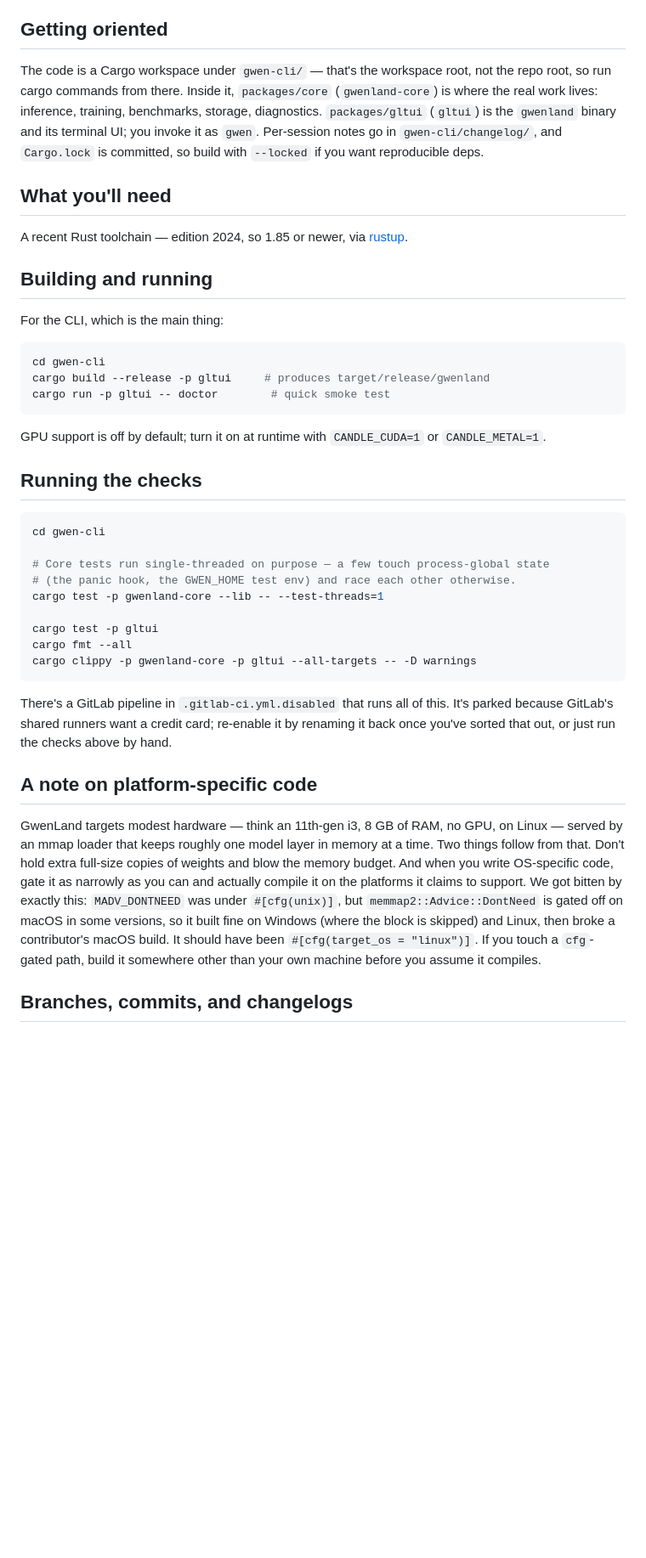
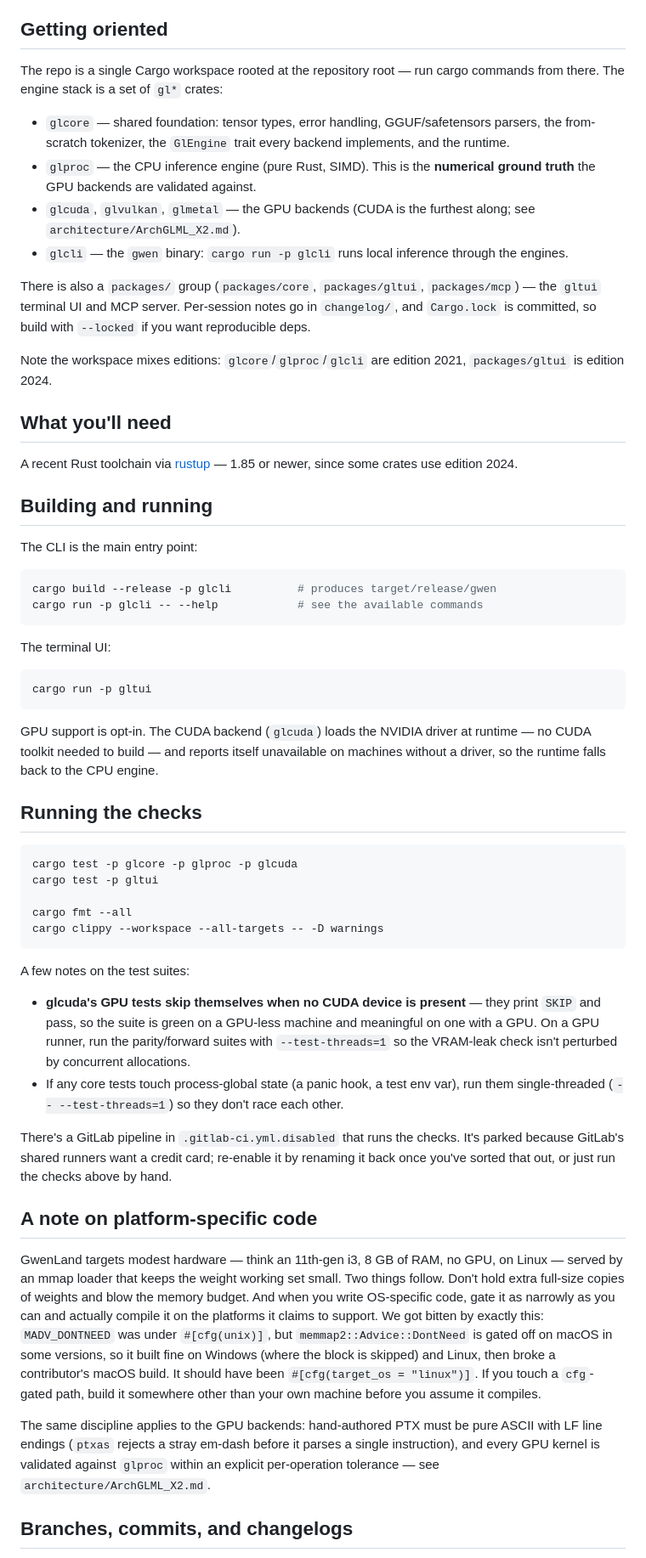
Before and after one commit to gwenland-org/gwenland-ai, a Markdown page: CONTRIBUTING.md, the part around one of its changes. Shown at 85% size. GitHub-like rendering; blank space fills up the shorter version.

Commit message:
docs: rewrite CONTRIBUTING to match the actual repo structure
Both the GitHub and GitLab versions described stale layouts (a
gwen-cli/ workspace subdir and packages/{core,tui,gui}) that no longer
exist — the repo was flattened to root with the gl* engine crates
(glcore, glproc, glcuda, glvulkan, glmetal, glcli) as workspace
members. Rewrite against reality: correct crate names, the gwen binary
from glcli, real test commands, and the mixed 2021/2024 editions.

Keep the still-valid guidance (single-threaded tests, the cfg-gating
war story, commit conventions, MIT+Commons-Clause license) and add the
glcuda specifics (GPU tests skip without a device; PTX must be ASCII).

````diff
--- a/CONTRIBUTING.md
+++ b/CONTRIBUTING.md
@@ -4,45 +4,60 @@ Thanks for wanting to help out. GwenLand is a local-first AI toolkit written in
 
 ## Getting oriented
 
-The code is a Cargo workspace under `gwen-cli/` — that's the workspace root, not the repo root, so run cargo commands from there. Inside it, `packages/core` (`gwenland-core`) is where the real work lives: inference, training, benchmarks, storage, diagnostics. `packages/gltui` (`gltui`) is the `gwenland` binary and its terminal UI; you invoke it as `gwen`. Per-session notes go in `gwen-cli/changelog/`, and `Cargo.lock` is committed, so build with `--locked` if you want reproducible deps.
+The repo is a single Cargo workspace rooted at the repository root — run cargo commands from there. The engine stack is a set of `gl*` crates:
+
+- `glcore` — shared foundation: tensor types, error handling, GGUF/safetensors parsers, the from-scratch tokenizer, the `GlEngine` trait every backend implements, and the runtime.
+- `glproc` — the CPU inference engine (pure Rust, SIMD). This is the **numerical ground truth** the GPU backends are validated against.
+- `glcuda`, `glvulkan`, `glmetal` — the GPU backends (CUDA is the furthest along; see `architecture/ArchGLML_X2.md`).
+- `glcli` — the `gwen` binary: `cargo run -p glcli` runs local inference through the engines.
+
+There is also a `packages/` group (`packages/core`, `packages/gltui`, `packages/mcp`) — the `gltui` terminal UI and MCP server. Per-session notes go in `changelog/`, and `Cargo.lock` is committed, so build with `--locked` if you want reproducible deps.
+
+Note the workspace mixes editions: `glcore`/`glproc`/`glcli` are edition 2021, `packages/gltui` is edition 2024.
 
 ## What you'll need
 
-A recent Rust toolchain — edition 2024, so 1.85 or newer, via [rustup](https://rustup.rs).
+A recent Rust toolchain via [rustup](https://rustup.rs) — 1.85 or newer, since some crates use edition 2024.
 
 ## Building and running
 
-For the CLI, which is the main thing:
+The CLI is the main entry point:
 
 ```bash
-cd gwen-cli
-cargo build --release -p gltui     # produces target/release/gwenland
-cargo run -p gltui -- doctor        # quick smoke test
+cargo build --release -p glcli          # produces target/release/gwen
+cargo run -p glcli -- --help            # see the available commands
 ```
 
+The terminal UI:
 
+```bash
+cargo run -p gltui
+```
 
-GPU support is off by default; turn it on at runtime with `CANDLE_CUDA=1` or `CANDLE_METAL=1`.
+GPU support is opt-in. The CUDA backend (`glcuda`) loads the NVIDIA driver at runtime — no CUDA toolkit needed to build — and reports itself unavailable on machines without a driver, so the runtime falls back to the CPU engine.
 
 ## Running the checks
 
 ```bash
-cd gwen-cli
+cargo test -p glcore -p glproc -p glcuda
+cargo test -p gltui
 
-# Core tests run single-threaded on purpose — a few touch process-global state
-# (the panic hook, the GWEN_HOME test env) and race each other otherwise.
-cargo test -p gwenland-core --lib -- --test-threads=1
-
-cargo test -p gltui
 cargo fmt --all
-cargo clippy -p gwenland-core -p gltui --all-targets -- -D warnings
+cargo clippy --workspace --all-targets -- -D warnings
 ```
 
-There's a GitLab pipeline in `.gitlab-ci.yml.disabled` that runs all of this. It's parked because GitLab's shared runners want a credit card; re-enable it by renaming it back once you've sorted that out, or just run the checks above by hand.
+A few notes on the test suites:
+
+- **glcuda's GPU tests skip themselves when no CUDA device is present** — they print `SKIP` and pass, so the suite is green on a GPU-less machine and meaningful on one with a GPU. On a GPU runner, run the parity/forward suites with `--test-threads=1` so the VRAM-leak check isn't perturbed by concurrent allocations.
+- If any core tests touch process-global state (a panic hook, a test env var), run them single-threaded (`-- --test-threads=1`) so they don't race each other.
+
+There's a GitLab pipeline in `.gitlab-ci.yml.disabled` that runs the checks. It's parked because GitLab's shared runners want a credit card; re-enable it by renaming it back once you've sorted that out, or just run the checks above by hand.
 
 ## A note on platform-specific code
 
-GwenLand targets modest hardware — think an 11th-gen i3, 8 GB of RAM, no GPU, on Linux — served by an mmap loader that keeps roughly one model layer in memory at a time. Two things follow from that. Don't hold extra full-size copies of weights and blow the memory budget. And when you write OS-specific code, gate it as narrowly as you can and actually compile it on the platforms it claims to support. We got bitten by exactly this: `MADV_DONTNEED` was under `#[cfg(unix)]`, but `memmap2::Advice::DontNeed` is gated off on macOS in some versions, so it built fine on Windows (where the block is skipped) and Linux, then broke a contributor's macOS build. It should have been `#[cfg(target_os = "linux")]`. If you touch a `cfg`-gated path, build it somewhere other than your own machine before you assume it compiles.
+GwenLand targets modest hardware — think an 11th-gen i3, 8 GB of RAM, no GPU, on Linux — served by an mmap loader that keeps the weight working set small. Two things follow. Don't hold extra full-size copies of weights and blow the memory budget. And when you write OS-specific code, gate it as narrowly as you can and actually compile it on the platforms it claims to support. We got bitten by exactly this: `MADV_DONTNEED` was under `#[cfg(unix)]`, but `memmap2::Advice::DontNeed` is gated off on macOS in some versions, so it built fine on Windows (where the block is skipped) and Linux, then broke a contributor's macOS build. It should have been `#[cfg(target_os = "linux")]`. If you touch a `cfg`-gated path, build it somewhere other than your own machine before you assume it compiles.
+
+The same discipline applies to the GPU backends: hand-authored PTX must be pure ASCII with LF line endings (`ptxas` rejects a stray em-dash before it parses a single instruction), and every GPU kernel is validated against `glproc` within an explicit per-operation tolerance — see `architecture/ArchGLML_X2.md`.
 
 ## Branches, commits, and changelogs
 
````
Also changed, not shown: other parts of CONTRIBUTING.md (+2 -2 lines).
